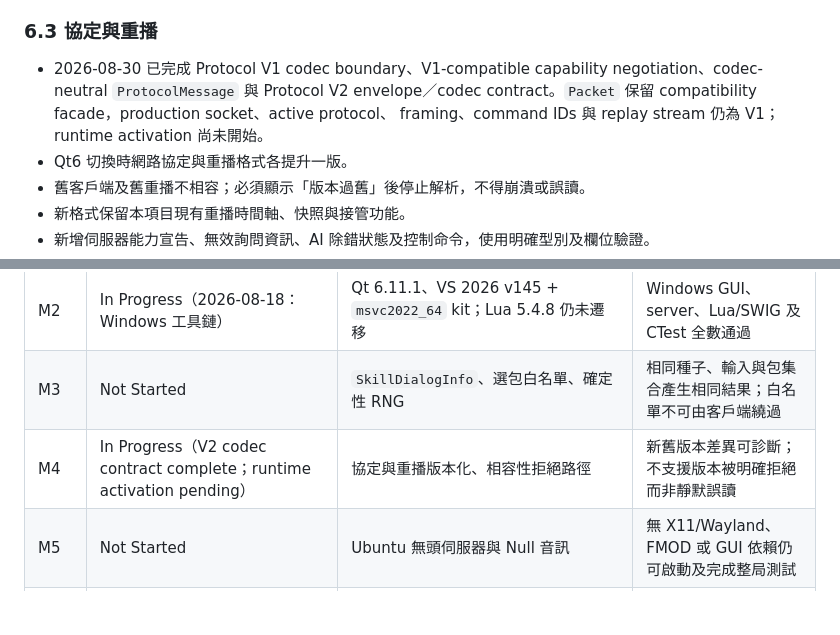
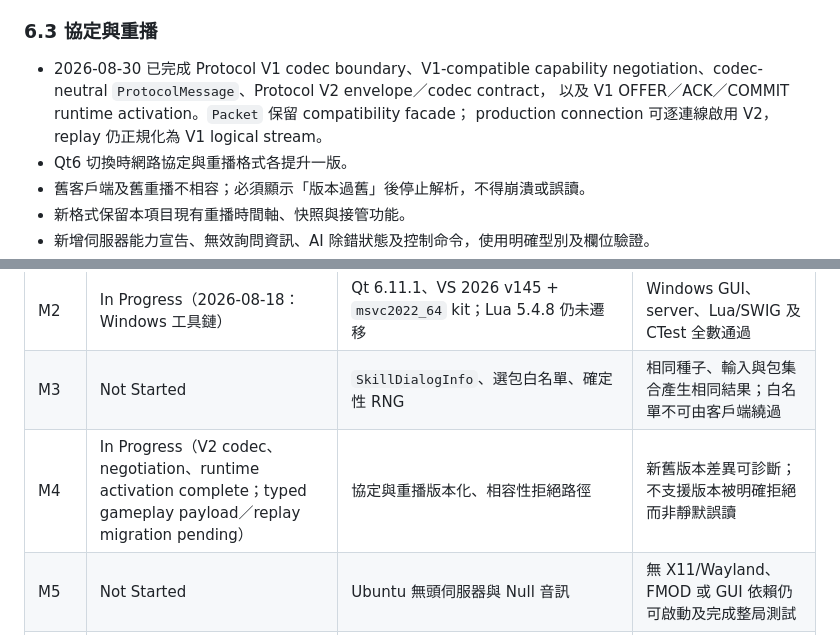
Before and after one commit to lolosiyue/Qsanguosha-sijyu, a Markdown page: docs/cross-platform-modernization-plan.md, 2 parts joined by grey strips. GitHub-like rendering; blank space fills up the shorter version.

```diff
--- a/docs/cross-platform-modernization-plan.md
+++ b/docs/cross-platform-modernization-plan.md
@@ -176,9 +176,9 @@ CI 使用 `bundletool` 檢查 base 及 pack 大小：[Google Play app size limit
 ### 6.3 協定與重播
 
 - 2026-08-30 已完成 Protocol V1 codec boundary、V1-compatible capability
-  negotiation、codec-neutral `ProtocolMessage` 與 Protocol V2 envelope／codec
-  contract。`Packet` 保留 compatibility facade，production socket、active protocol、
-  framing、command IDs 與 replay stream 仍為 V1；runtime activation 尚未開始。
+  negotiation、codec-neutral `ProtocolMessage`、Protocol V2 envelope／codec contract，
+  以及 V1 OFFER／ACK／COMMIT runtime activation。`Packet` 保留 compatibility facade；
+  production connection 可逐連線啟用 V2，replay 仍正規化為 V1 logical stream。
 - Qt6 切換時網路協定與重播格式各提升一版。
 - 舊客戶端及舊重播不相容；必須顯示「版本過舊」後停止解析，不得崩潰或誤讀。
 - 新格式保留本項目現有重播時間軸、快照與接管功能。
@@ -245,7 +245,7 @@ M1 已完成（2026-08-09 對照 CMakeLists.txt 確認）：`qsanguosha_engine`
 | M1 | **Complete**（2026-08-09） | Windows CMake 過渡建置、STATIC engine（僅 Qt Core／Network）、引擎／GUI 解耦契約（SkillDialogInfo／EngineRuntimeContext／audioEffectRequested／EngineBootstrap）、allowlist gate、`deploy-server`、engine smoke test | Windows GUI 與既有建置結果可對照；STATIC engine 僅連結 Qt Core／Network；GUI／CMD server 驗收完成 |
 | M2 | In Progress（2026-08-18：Windows 工具鏈） | Qt 6.11.1、VS 2026 v145 + `msvc2022_64` kit；Lua 5.4.8 仍未遷移 | Windows GUI、server、Lua/SWIG 及 CTest 全數通過 |
 | M3 | Not Started | `SkillDialogInfo`、選包白名單、確定性 RNG | 相同種子、輸入與包集合產生相同結果；白名單不可由客戶端繞過 |
-| M4 | In Progress（V2 codec contract complete；runtime activation pending） | 協定與重播版本化、相容性拒絕路徑 | 新舊版本差異可診斷；不支援版本被明確拒絕而非靜默誤讀 |
+| M4 | In Progress（V2 codec、negotiation、runtime activation complete；typed gameplay payload／replay migration pending） | 協定與重播版本化、相容性拒絕路徑 | 新舊版本差異可診斷；不支援版本被明確拒絕而非靜默誤讀 |
 | M5 | Not Started | Ubuntu 無頭伺服器與 Null 音訊 | 無 X11/Wayland、FMOD 或 GUI 依賴仍可啟動及完成整局測試 |
 | M6 | In Progress（2026-08-28：Linux GUI M2B-A 交付 `IAudioBackend`／FMOD／Qt／Null 三後端、`QSAN_AUDIO_BACKEND`、結構化診斷與 `--multimedia-smoke`） | 桌面 FMOD 後端抽象化及診斷 | Windows 音效行為無回歸；音訊失敗不影響遊戲狀態 |
 | M7 | Not Started | Android Qt Multimedia、WAV/OGG 播放器池與觸控 UI | API 28 真機及 API 36 目標建置通過；前後景切換與音訊生命週期穩定 |
```
Also changed, not shown: docs/protocol-runtime-switch.md (added, +68 -0 lines), docs/protocol-v2.md (+15 -14 lines).
